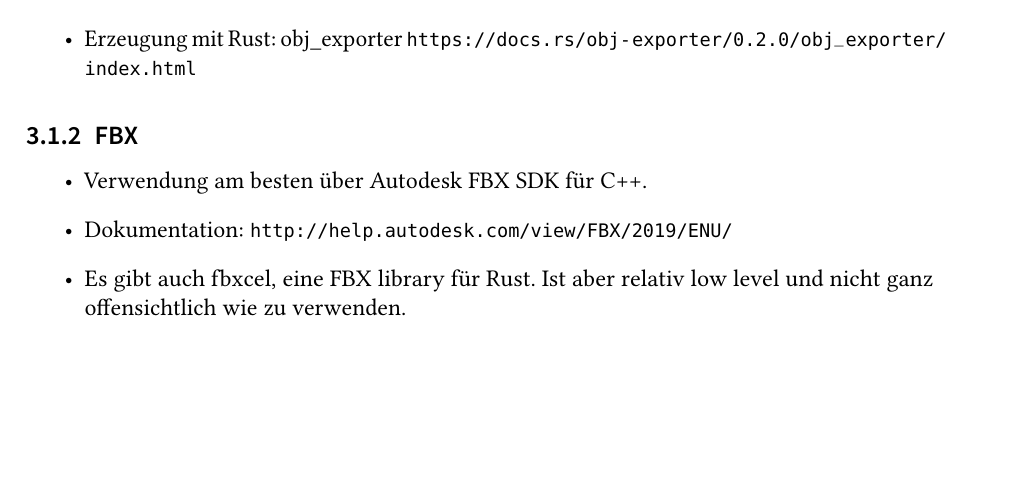
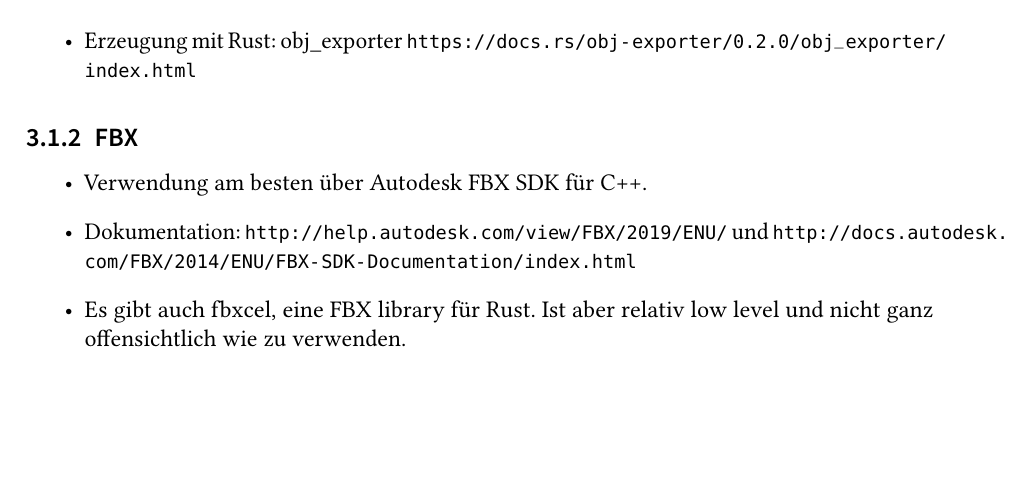
Before and after one commit to Zimmt/skeleton-generation, a LaTeX thesis (latex/thesis.tex, which reads latex/sections/content.tex): part of page 5 of 6, cut so that both start at the same text. Compiled offline with pdfLaTeX; a LaTeX package or settings file that is missing is left out.

Commit message:
Add link to autodesk fbx sdk documentation

```diff
--- a/latex/sections/content.tex
+++ b/latex/sections/content.tex
@@ -95,6 +95,6 @@
 
 \begin{itemize}
  \item Verwendung am besten über Autodesk FBX SDK für C++.
- \item Dokumentation: \url{http://help.autodesk.com/view/FBX/2019/ENU/}
+ \item Dokumentation: \url{http://help.autodesk.com/view/FBX/2019/ENU/} und \url{http://docs.autodesk.com/FBX/2014/ENU/FBX-SDK-Documentation/index.html}
  \item Es gibt auch fbxcel, eine FBX library für Rust. Ist aber relativ low level und nicht ganz offensichtlich wie zu verwenden.
 \end{itemize}
```
Also changed, not shown: latex/thesis.pdf.
